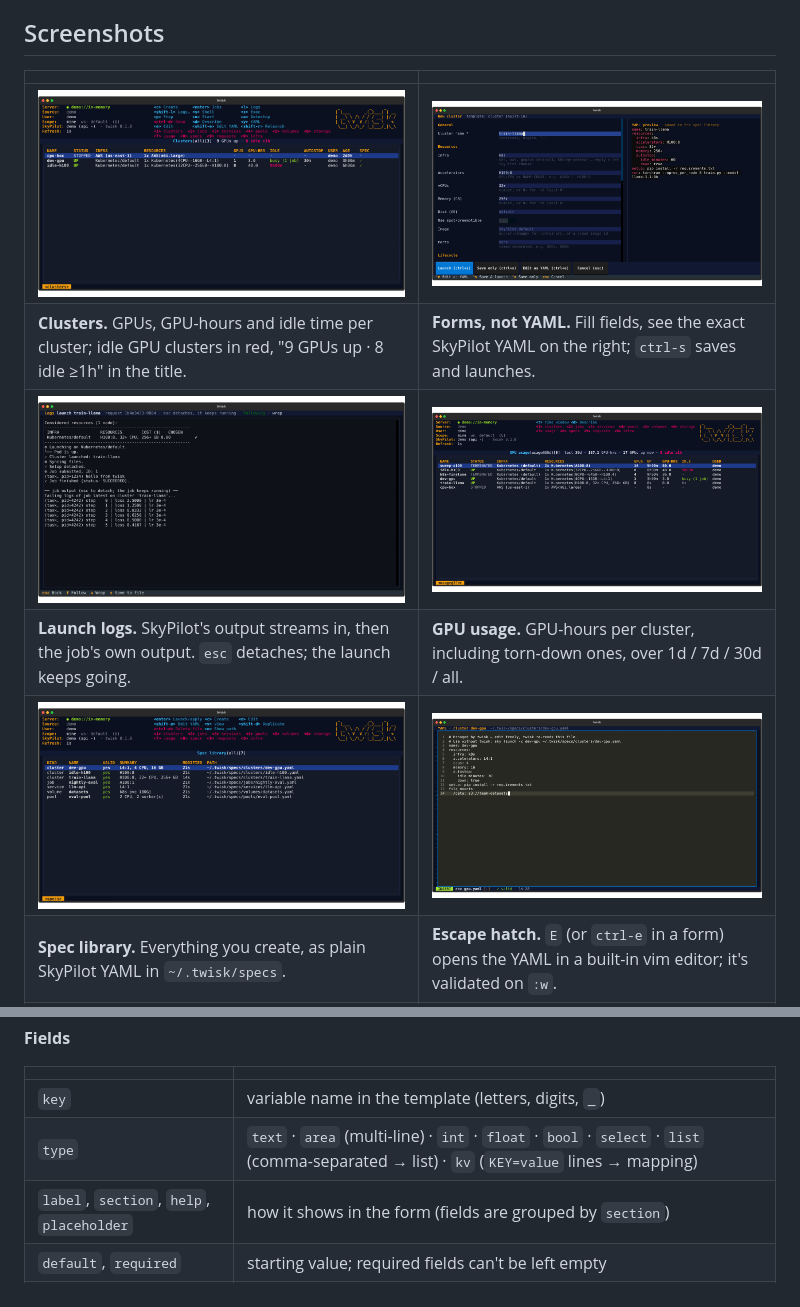
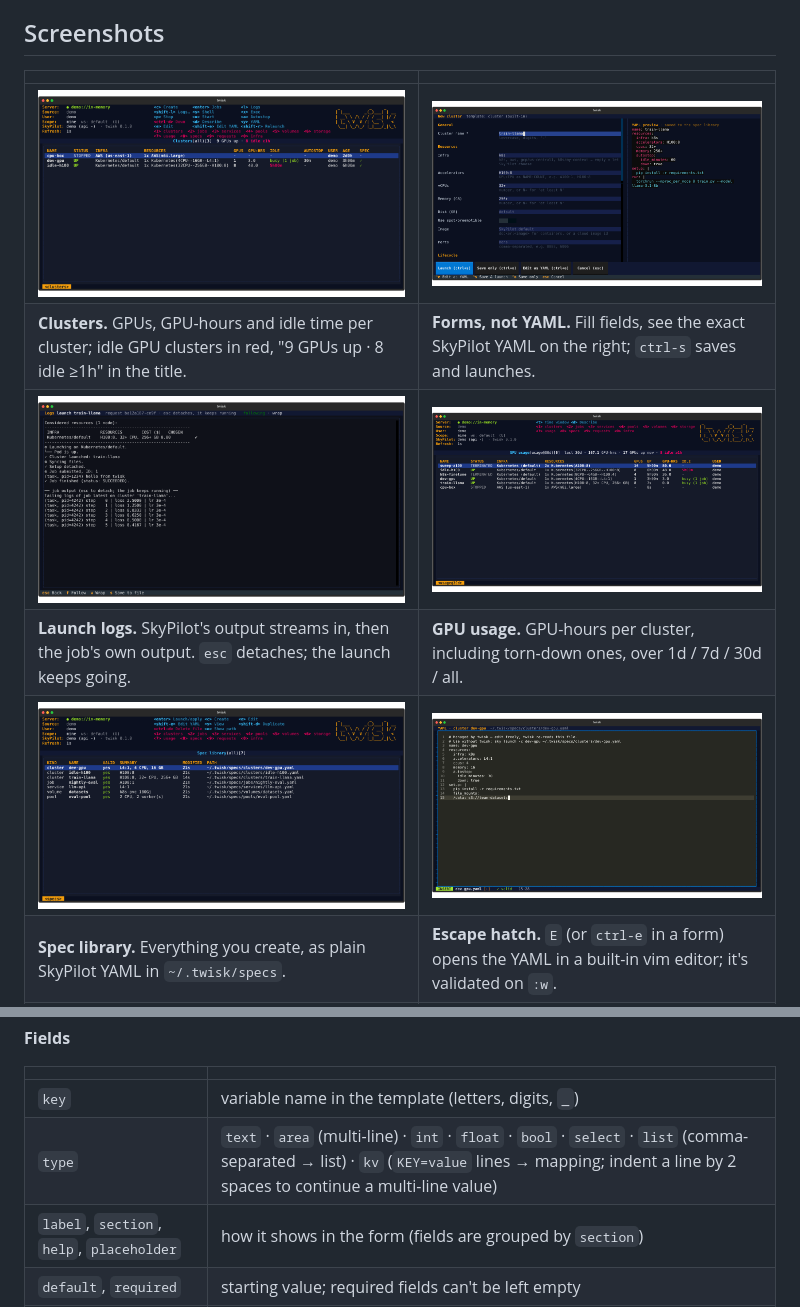
Before and after one commit to roulbac/twisk, a Markdown page: README.md, 2 parts joined by grey strips. Drawn GitHub-style; pictures changed too: docs/assets/create-form.png, docs/assets/launch-logs.png, docs/assets/usage.png.

```diff
--- a/README.md
+++ b/README.md
@@ -263,7 +263,7 @@ those five fields, with the rendered YAML live next to them.
 | | |
 |---|---|
 | `key` | variable name in the template (letters, digits, `_`) |
-| `type` | `text` · `area` (multi-line) · `int` · `float` · `bool` · `select` · `list` (comma-separated → list) · `kv` (`KEY=value` lines → mapping) |
+| `type` | `text` · `area` (multi-line) · `int` · `float` · `bool` · `select` · `list` (comma-separated → list) · `kv` (`KEY=value` lines → mapping; indent a line by 2 spaces to continue a multi-line value) |
 | `label`, `section`, `help`, `placeholder` | how it shows in the form (fields are grouped by `section`) |
 | `default`, `required` | starting value; required fields can't be left empty |
 | `options` | for `select`: `[a, b]` or `[{label: …, value: …}]` (a value of `""` means "leave it out") |
```
Also changed, not shown: docs/assets/twisk-demo.gif, 12 other files.
